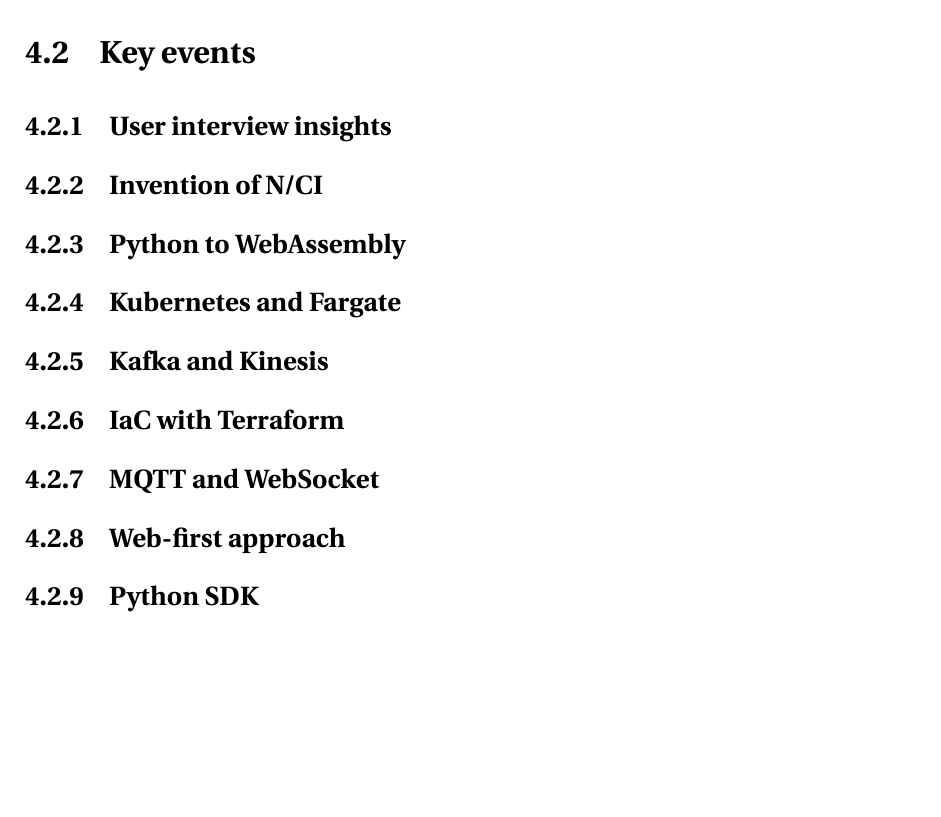
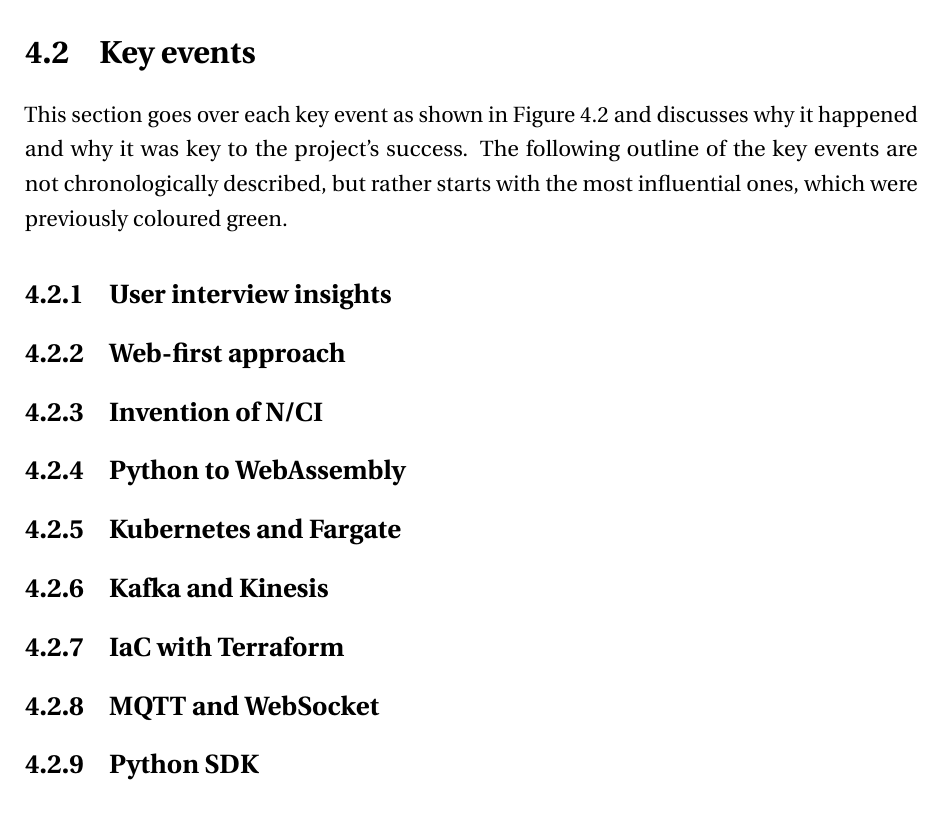
Before and after one commit to danburonline/spatial-place, a LaTeX thesis (thesis/src/thesis.tex, which reads thesis/src/Chapter4/chapter4.tex): part of page 41 of 52, cut so that both start at the same text, the shorter picture padded with empty space. Compiled offline with pdfLaTeX.

Commit message:
Write intro for key events

```diff
--- a/thesis/src/Chapter4/chapter4.tex
+++ b/thesis/src/Chapter4/chapter4.tex
@@ -54,11 +54,16 @@
 
 \section{Key events}
 \label{chapter4-key-events}
-% TODO create timeline in Figma
+
+This section goes over each key event as shown in \autoref{fig:implementation-timeline-key-events} and discusses why it happened and why it was key to the project's success. The following outline of the key events are not chronologically described, but rather starts with the most influential ones, which were previously coloured green.
 
 \subsection{User interview insights}
 \label{chapter4-user-interview-insights}
 % show image of mark and the author doing the user interview
+
+\subsection{Web-first approach}
+\label{chapter4-web-first-approach}
+% mention dog feeding and Vercel
 
 \subsection{Invention of N/CI}
 \label{chapter4-invention-of-nci}
@@ -89,10 +94,6 @@
 \label{chapter4-mqtt-and-websocket}
 % show image of andy on the whiteboard
 % talk about compression and data structure of the EEG data
-
-\subsection{Web-first approach}
-\label{chapter4-web-first-approach}
-% mention dog feeding and vercel
 
 \subsection{Python SDK}
 \label{chapter4-python-sdk}
```
